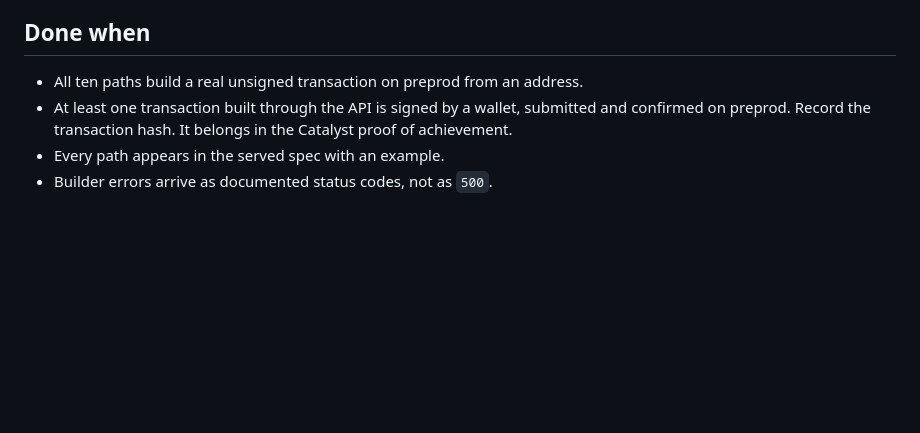
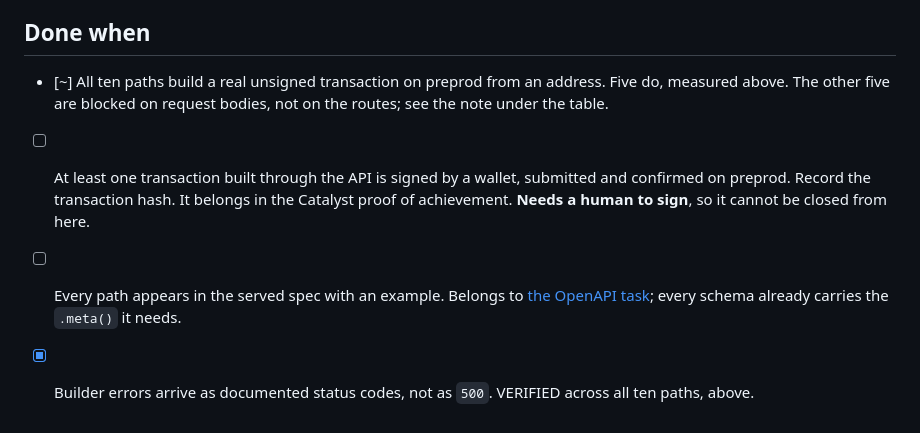
Before and after one commit to schaier-io/epora-wallet, a Markdown page: tasks/subtasks/m3-api-09-tx-routes.md, the part around one of its changes. Rendered like a GitHub page; blank space fills up the shorter version.

```diff
--- a/tasks/subtasks/m3-api-09-tx-routes.md
+++ b/tasks/subtasks/m3-api-09-tx-routes.md
@@ -56,9 +124,15 @@ shape for HTTP.
 
 ## Done when
 
-- All ten paths build a real unsigned transaction on preprod from an address.
-- At least one transaction built through the API is signed by a wallet, submitted
-  and confirmed on preprod. Record the transaction hash. It belongs in the
-  Catalyst proof of achievement.
-- Every path appears in the served spec with an example.
-- Builder errors arrive as documented status codes, not as `500`.
+- [~] All ten paths build a real unsigned transaction on preprod from an
+      address. Five do, measured above. The other five are blocked on request
+      bodies, not on the routes; see the note under the table.
+- [ ] At least one transaction built through the API is signed by a wallet,
+      submitted and confirmed on preprod. Record the transaction hash. It
+      belongs in the Catalyst proof of achievement. **Needs a human to sign**,
+      so it cannot be closed from here.
+- [ ] Every path appears in the served spec with an example. Belongs to
+      [the OpenAPI task](m3-api-04-openapi.md); every schema already carries the
+      `.meta()` it needs.
+- [x] Builder errors arrive as documented status codes, not as `500`. VERIFIED
+      across all ten paths, above.
```
Also changed, not shown: other parts of tasks/subtasks/m3-api-09-tx-routes.md (+78 -10 lines).
